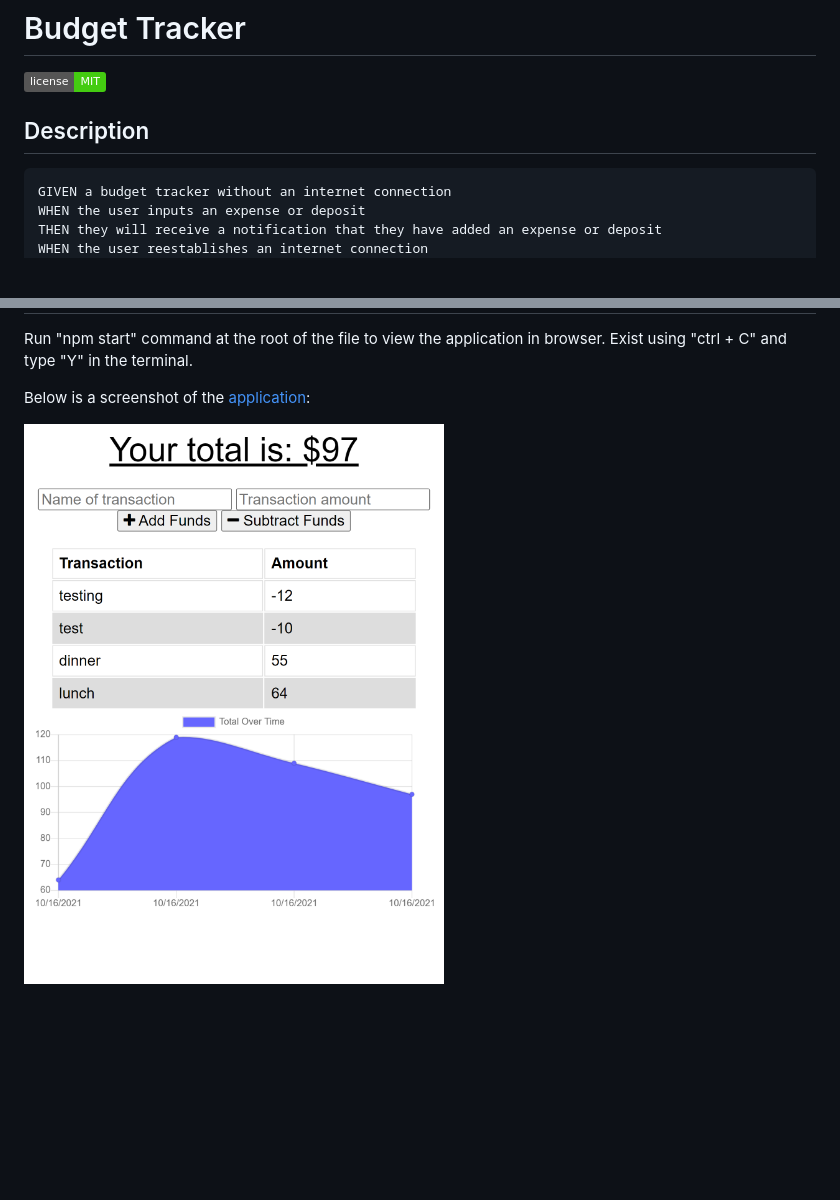
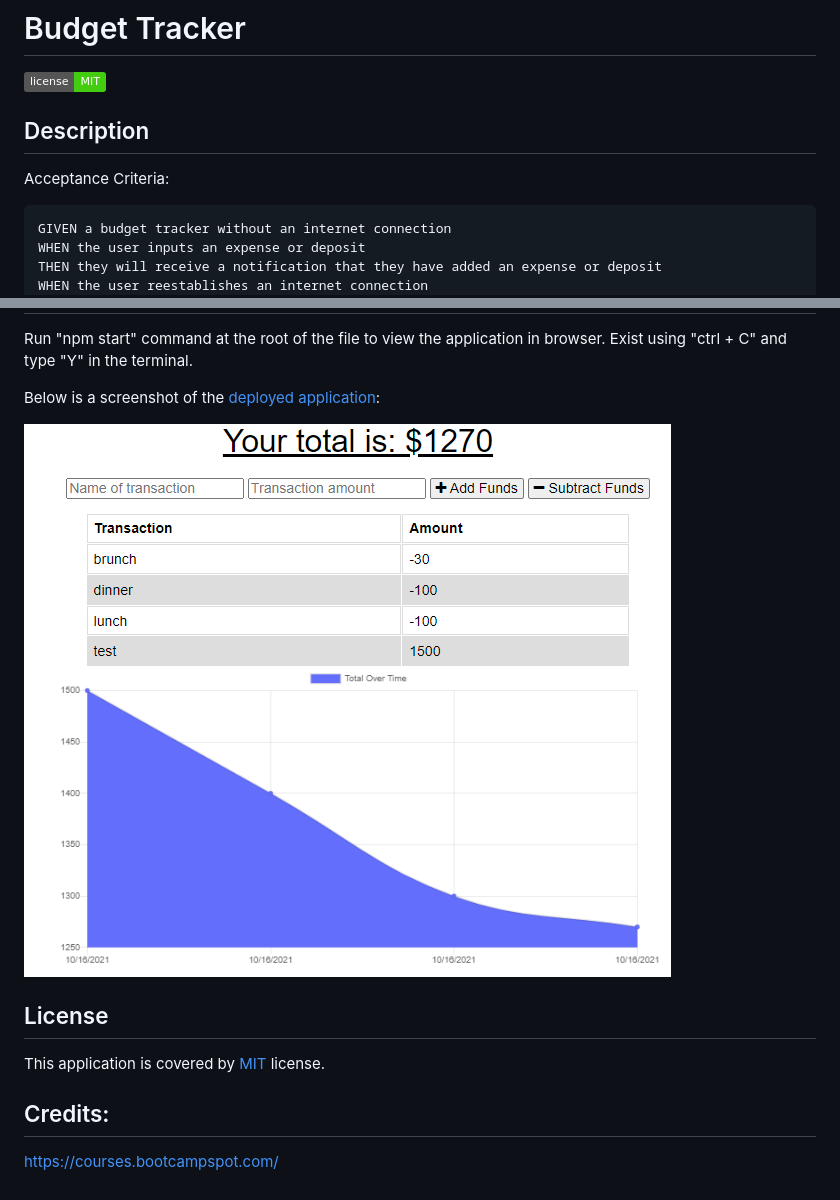
Before and after one commit to jessibewu/budget-tracker, a Markdown page: README.md, 2 parts joined by grey strips. GitHub-like rendering; pictures changed too: public/img/screenshot.png (added), public/screenshot.png (deleted); badges without logos; blank space fills up the shorter version.

````diff
--- a/README.md
+++ b/README.md
@@ -3,6 +3,8 @@
 ![badge](https://img.shields.io/badge/license-MIT-brightgreen)
 
   ## Description
+  Acceptance Criteria:
+
   ```
   GIVEN a budget tracker without an internet connection
   WHEN the user inputs an expense or deposit
@@ -26,6 +28,12 @@
   Run "npm start" command at the root of the file to view the application in browser.
   Exist using "ctrl + C" and type "Y" in the terminal.
 
-  Below is a screenshot of the [application](https://lit-mesa-27218.herokuapp.com/):
+  Below is a screenshot of the [deployed application](https://lit-mesa-27218.herokuapp.com/):
 
-  ![Screenshot](./public/screenshot.png)
+  ![Screenshot](./public/img/screenshot.png)
+
+  ## License
+  This application is covered by [MIT](https://opensource.org/licenses/MIT) license.
+
+  ## Credits:
+  https://courses.bootcampspot.com/
````
